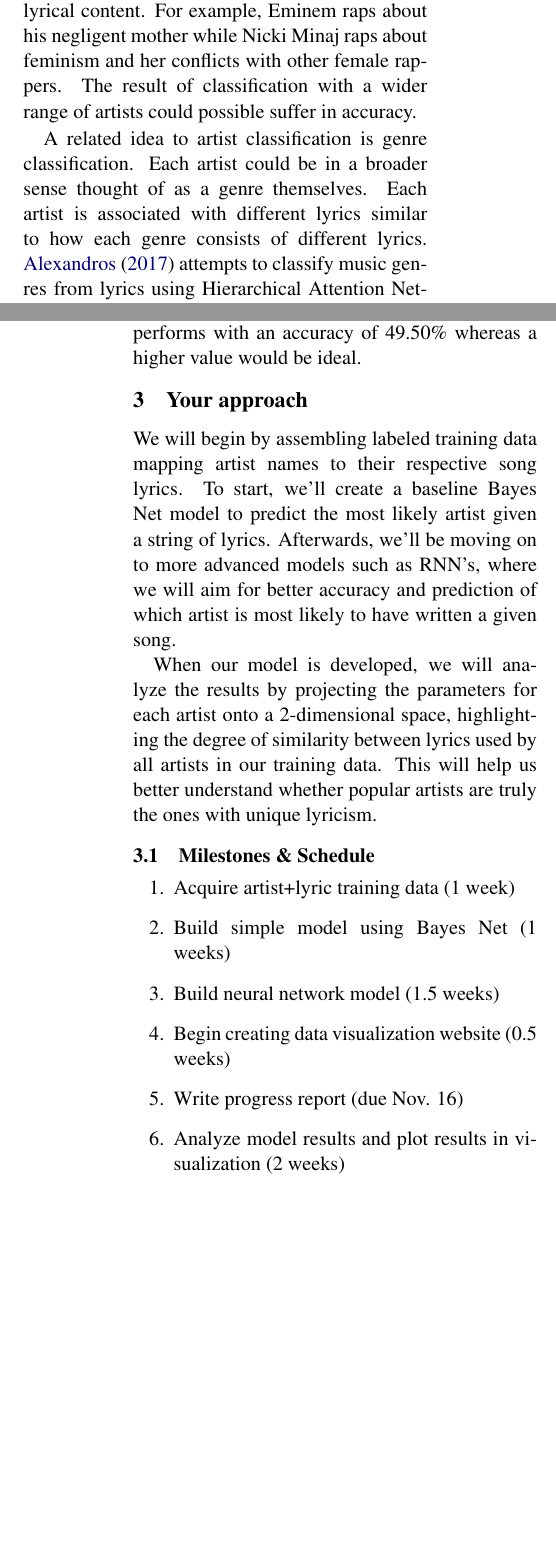
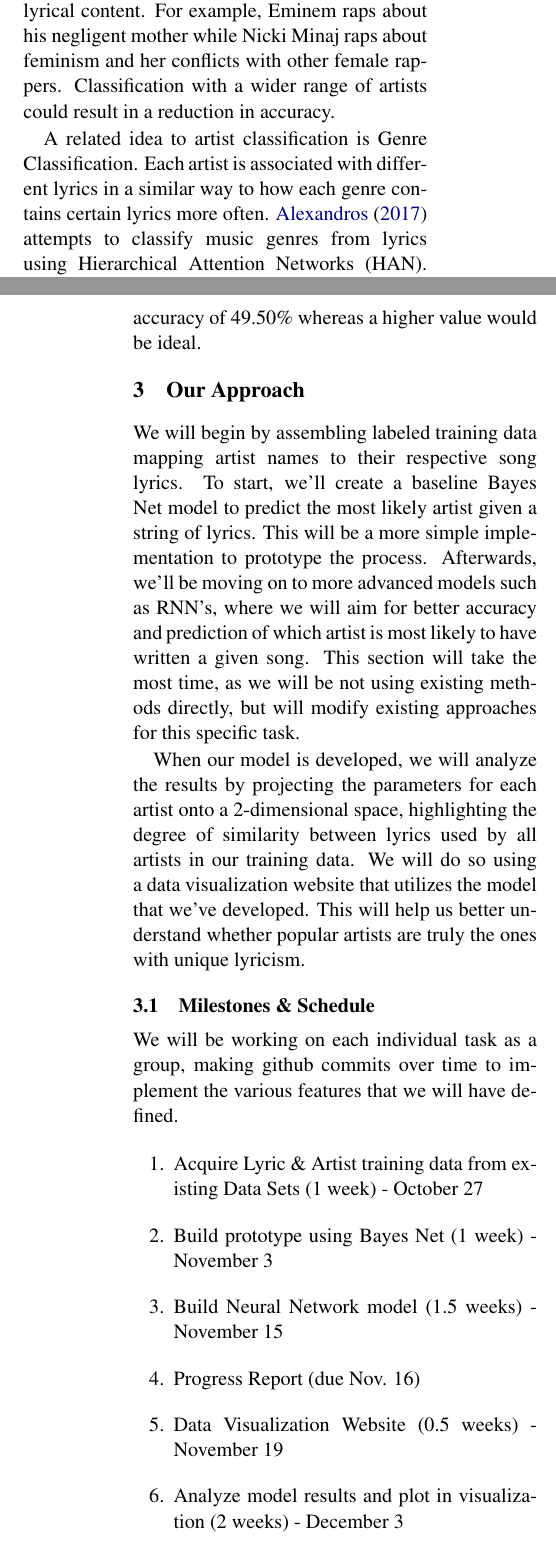
Before and after one commit to onocy/nlp_f18, a LaTeX document (latex/main.tex): two parts of the columns of pages 1 and 2 of 2 before the commit and two parts of the columns of pages 1 and 2 of 3 after it, joined at a grey line, cut so that both start at the same text, the shorter picture padded with empty space. Compiled offline with pdfLaTeX.

Commit message:
final update

```diff
--- a/latex/main.tex
+++ b/latex/main.tex
@@ -13,7 +13,7 @@
 
 \author{Jesse Bartola \\
   {\tt jbartola@} \\\And
-  Phil Michalowski \\
+  Phillip Michalowski \\
   {\tt pmichalowski@ } \\\And
   Nischal Tamang \\
   {\tt ntamang@} \\\And
@@ -39,9 +39,9 @@ There exists many research projects on the topic of artist classification using
 Their approaches consist of Multinomial Naive Bayes, SVM and Decision Trees.
 For each of these models, they utilize 2 different feature vectors. The first is a simple bag of words. They selected the 16 most frequent words for each artist. The second feature vector consists of 16 most significant words for each artist, handpicked by Guo and Khamphoune themselves.
 The hand selected features utilized with the Naive Bayes had a percent error of just 20\%, so this is a process that works quite well. Both SVMs and Decision Trees with the hand selected features had a percent error of 35\%. Then Naive Bayes and Decision Trees with the objective features performed at a percent error of a little below 30\%. The SVM in comparison had a percent error of 35\% when utilized with the objective features.
-However, the research investigates only 4 artists. These 4 artists were hand picked due to their distinguishable differences in lyrical content. For example, Eminem raps about his negligent mother while Nicki Minaj raps about feminism and her conflicts with other female rappers. The result of classification with a wider range of artists could possible suffer in accuracy.
+However, the research investigates only 4 artists. These 4 artists were hand picked due to their distinguishable differences in lyrical content. For example, Eminem raps about his negligent mother while Nicki Minaj raps about feminism and her conflicts with other female rappers. Classification with a wider range of artists could result in a reduction in accuracy.
 
-A related idea to artist classification is genre classification. Each artist could be in a broader sense thought of as a genre themselves. Each artist is associated with different lyrics similar to how each genre consists of different lyrics.
+A related idea to artist classification is Genre Classification.  Each artist is associated with different lyrics in a similar way to how each genre contains certain lyrics more often.
  \newcite{Tsaptsinos} attempts to classify music genres from lyrics using Hierarchical Attention Networks (HAN).
 HAN outperforms N-gram, SVM, KNN and Naive Bayes by utilizing the property that words combine to make lines, lines combine to make segments, and segments combine to make the entire lyrical content.
 It recognizes that the semantics of lyrics are embedded in the ordering of content within these levels.
@@ -52,22 +52,29 @@ A benefit of this approach is we do not have to hand pick features.
 A negative aspect of this approach is that we do not possess familiarity with the processes, and there would be a learning curve for using both HAN and GloVe.
 This approach performs with an accuracy of 49.50\% whereas a higher value would be ideal.
 
-\section{Your approach}
-We will begin by assembling labeled training data mapping artist names to their respective song lyrics. To start, we'll create a baseline Bayes Net model to predict the most likely artist given a string of lyrics. Afterwards, we'll be moving on to more advanced models such as RNN's, where we will aim for better accuracy and prediction of which artist is most likely to have written a given song.
+\section{Our Approach}
+We will begin by assembling labeled training data mapping artist names to their respective song lyrics.
+To start, we'll create a baseline Bayes Net model to predict the most likely artist given a string of lyrics.
+This will be a more simple implementation to prototype the process.
+Afterwards, we'll be moving on to more advanced models such as RNN's, where we will aim for better accuracy and prediction of which artist is most likely to have written a given song.
+This section will take the most time, as we will be not using existing methods directly, but will modify existing approaches for this specific task.
 
-When our model is developed, we will analyze the results by projecting the parameters for each artist onto a 2-dimensional space, highlighting the degree of similarity between lyrics used by all artists in our training data. This will help us better understand whether popular artists are truly the ones with unique lyricism.
+
+When our model is developed, we will analyze the results by projecting the parameters for each artist onto a 2-dimensional space, highlighting the degree of similarity between lyrics used by all artists in our training data. We will do so using a data visualization website that utilizes the model that we've developed.
+This will help us better understand whether popular artists are truly the ones with unique lyricism.
 
 \subsection{Milestones \& Schedule}
 
+We will be working on each individual task as a group, making github commits over time to implement the various features that we will have defined.
 
 \begin{enumerate}
-    \item Acquire artist+lyric training data  (1 week)
-    \item Build simple model using Bayes Net (1 weeks)
-    \item Build neural network model (1.5 weeks)
-    \item Begin creating data visualization website (0.5 weeks)
-    \item Write progress report (due Nov. 16)
-    \item Analyze model results and plot results in visualization (2 weeks)
-    \item Work on final report and presentation (2 weeks)
+    \item Acquire Lyric \& Artist training data from existing Data Sets  (1 week) - October 27
+    \item Build prototype using Bayes Net (1 week) - November 3
+    \item Build Neural Network model (1.5 weeks) - November 15
+    \item Progress Report (due Nov. 16)
+    \item Data Visualization Website (0.5 weeks) - November 19
+    \item Analyze model results and plot in visualization (2 weeks) - December 3
+    \item Final report and presentation preparation (2 weeks) - Presentation Day
 \end{enumerate}
 
 \section{Data}
```
Also changed, not shown: latex/main.tex (16 more changed lines).
